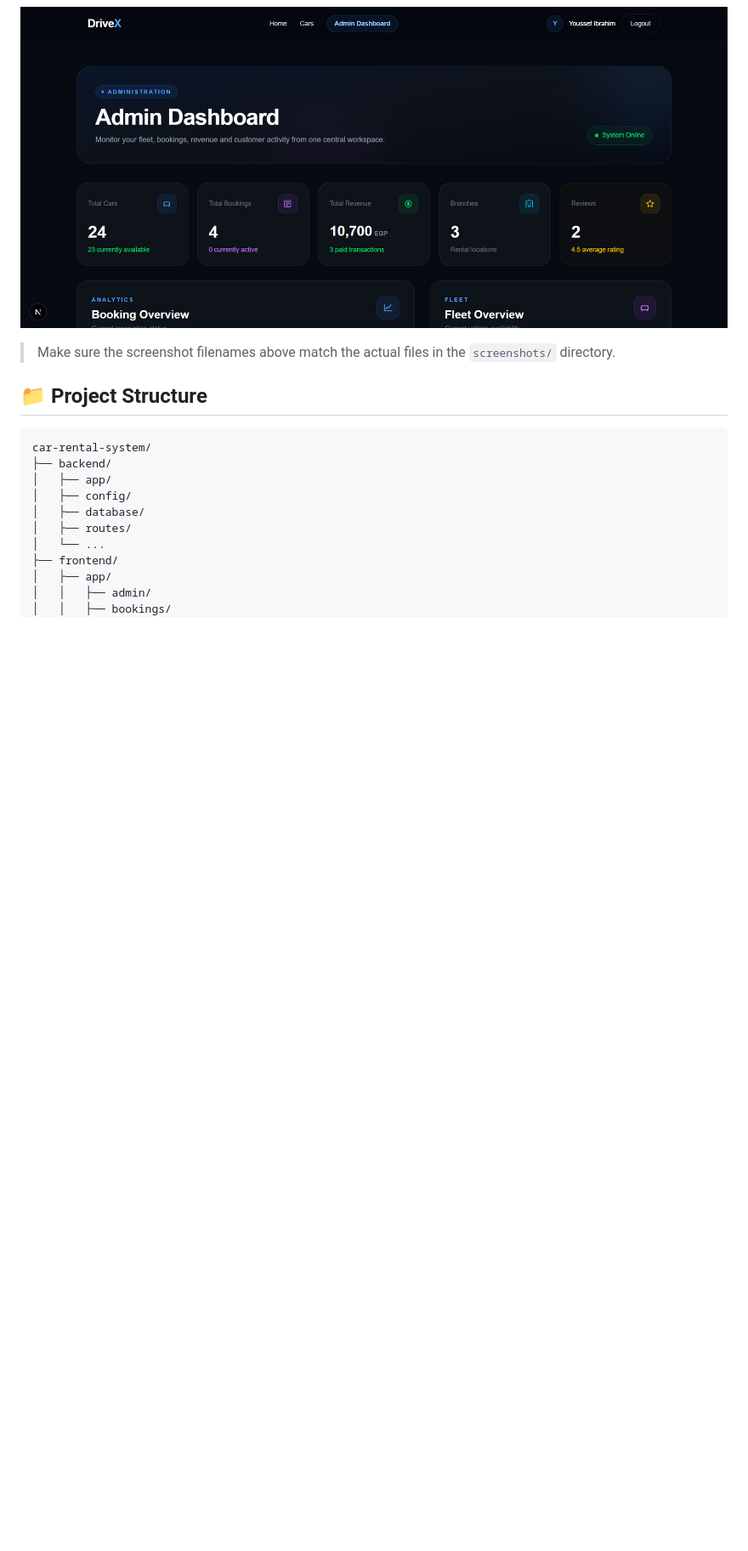
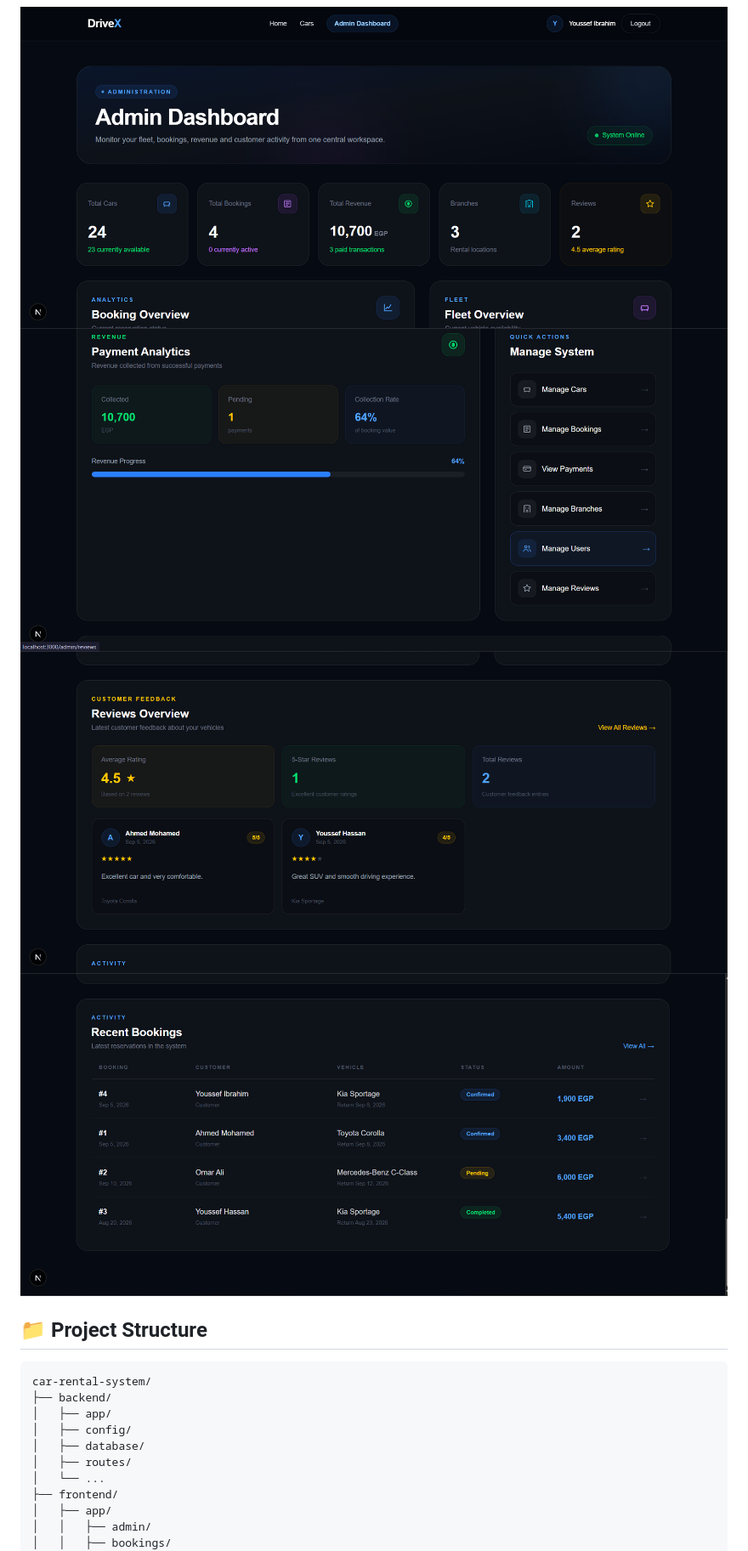
Before and after one commit to Youssef-ibrahim200038542/car-rental-system, a Markdown page: README.md, the part around one of its changes. Shown at 85% size. Drawn GitHub-style; blank space fills up the shorter version.

```diff
--- a/README.md
+++ b/README.md
@@ -52,7 +57,8 @@ A full-stack car rental platform designed to simplify vehicle discovery, rental
 ### Admin Dashboard
 ![DriveX Admin Dashboard](screenshots/admin-dashboard.png)
-
-> Make sure the screenshot filenames above match the actual files in the `screenshots/` directory.
+![DriveX Admin Dashboard — fleet](screenshots/admin-dashboard-1.png)
+![DriveX Admin Dashboard — bookings](screenshots/admin-dashboard-2.png)
+![DriveX Admin Dashboard — payments](screenshots/admin-dashboard-3.png)
 
 ## 📁 Project Structure
 
```
Also changed, not shown: other parts of README.md (+39 -6 lines).
